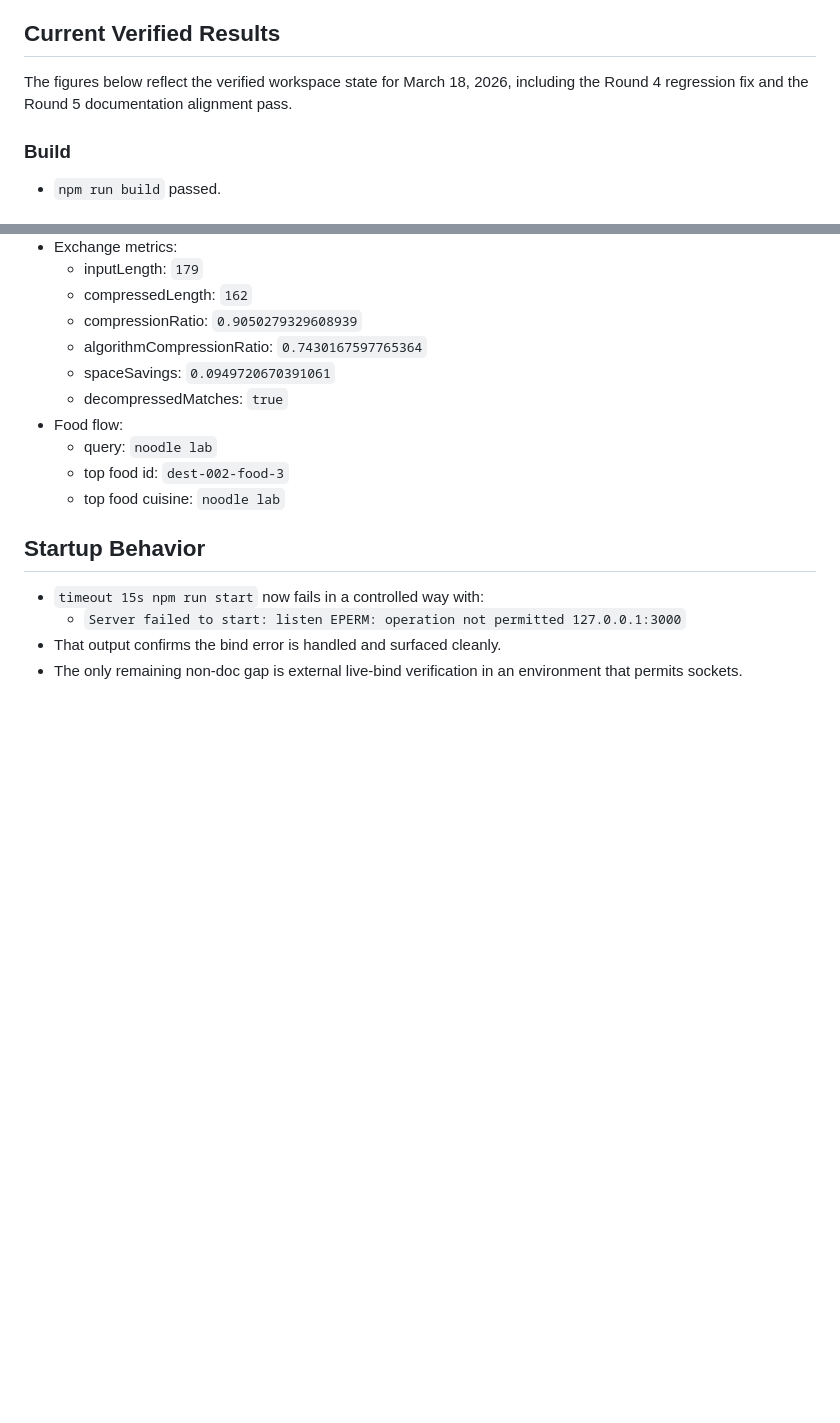
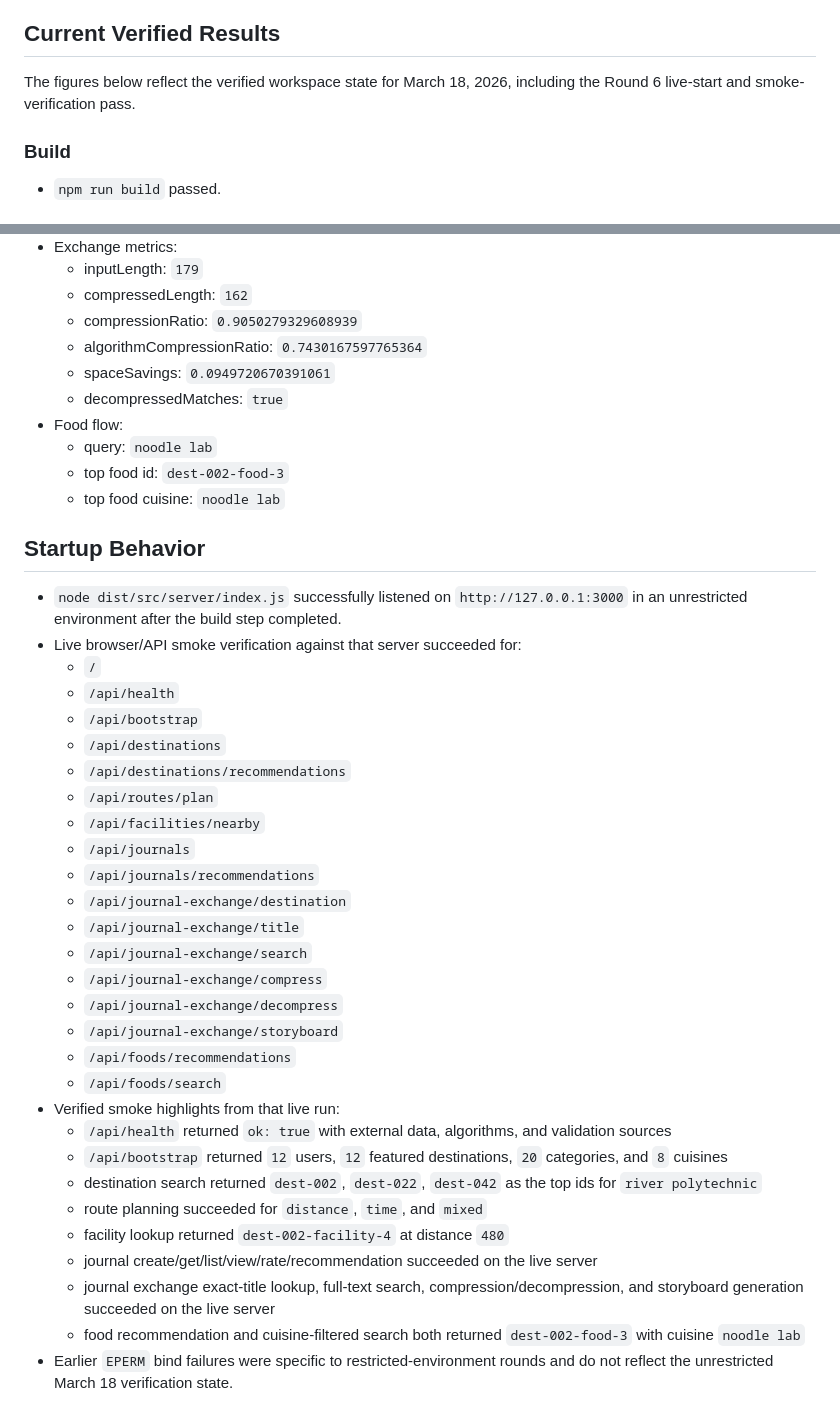
Before and after one commit to waterrr1389/BUPT-DataStructure-Project, a Markdown page: docs/example-results-and-tests.md, 2 parts joined by grey strips. Drawn GitHub-style; blank space fills up the shorter version.

```diff
--- a/docs/example-results-and-tests.md
+++ b/docs/example-results-and-tests.md
@@ -13,7 +13,7 @@ The repository regression surface is:
 
 ## Current Verified Results
 
-The figures below reflect the verified workspace state for March 18, 2026, including the Round 4 regression fix and the Round 5 documentation alignment pass.
+The figures below reflect the verified workspace state for March 18, 2026, including the Round 6 live-start and smoke-verification pass.
 
 ### Build
 
@@ -99,7 +99,32 @@ Representative deterministic outputs:
 
 ## Startup Behavior
 
-- `timeout 15s npm run start` now fails in a controlled way with:
-  - `Server failed to start: listen EPERM: operation not permitted 127.0.0.1:3000`
-- That output confirms the bind error is handled and surfaced cleanly.
-- The only remaining non-doc gap is external live-bind verification in an environment that permits sockets.
+- `node dist/src/server/index.js` successfully listened on `http://127.0.0.1:3000` in an unrestricted environment after the build step completed.
+- Live browser/API smoke verification against that server succeeded for:
+  - `/`
+  - `/api/health`
+  - `/api/bootstrap`
+  - `/api/destinations`
+  - `/api/destinations/recommendations`
+  - `/api/routes/plan`
+  - `/api/facilities/nearby`
+  - `/api/journals`
+  - `/api/journals/recommendations`
+  - `/api/journal-exchange/destination`
+  - `/api/journal-exchange/title`
+  - `/api/journal-exchange/search`
+  - `/api/journal-exchange/compress`
+  - `/api/journal-exchange/decompress`
+  - `/api/journal-exchange/storyboard`
+  - `/api/foods/recommendations`
+  - `/api/foods/search`
+- Verified smoke highlights from that live run:
+  - `/api/health` returned `ok: true` with external data, algorithms, and validation sources
+  - `/api/bootstrap` returned `12` users, `12` featured destinations, `20` categories, and `8` cuisines
+  - destination search returned `dest-002`, `dest-022`, `dest-042` as the top ids for `river polytechnic`
+  - route planning succeeded for `distance`, `time`, and `mixed`
+  - facility lookup returned `dest-002-facility-4` at distance `480`
+  - journal create/get/list/view/rate/recommendation succeeded on the live server
+  - journal exchange exact-title lookup, full-text search, compression/decompression, and storyboard generation succeeded on the live server
+  - food recommendation and cuisine-filtered search both returned `dest-002-food-3` with cuisine `noodle lab`
+- Earlier `EPERM` bind failures were specific to restricted-environment rounds and do not reflect the unrestricted March 18 verification state.
```
Also changed, not shown: README.md (+5 -4 lines), docs/agent-usage.md (+10 -1 lines).
